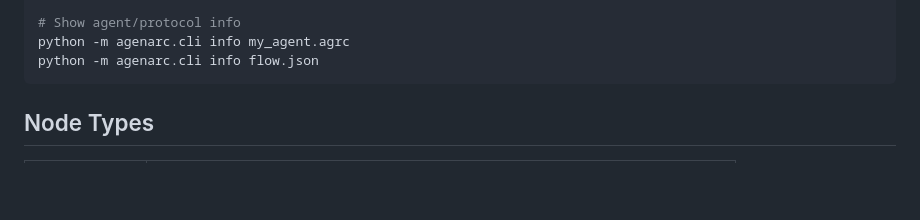
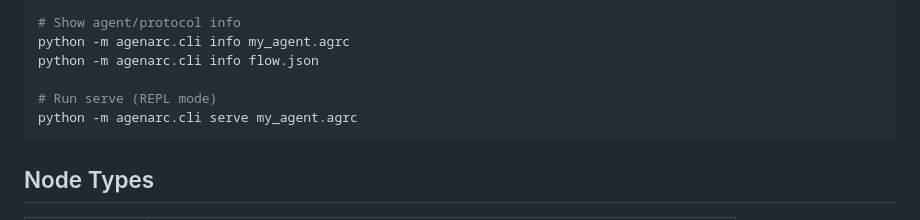
Before and after one commit to Rycbartbad/AgenArc, a Markdown page: README.md, the part around the change. GitHub-like rendering; blank space fills up the shorter version.

Commit message:
docs: update README.md

````diff
--- a/README.md
+++ b/README.md
@@ -127,6 +127,9 @@ python -m agenarc.cli validate flow.json
 # Show agent/protocol info
 python -m agenarc.cli info my_agent.agrc
 python -m agenarc.cli info flow.json
+
+# Run serve (REPL mode)
+python -m agenarc.cli serve my_agent.agrc
 ```
 
 ## Node Types
````
